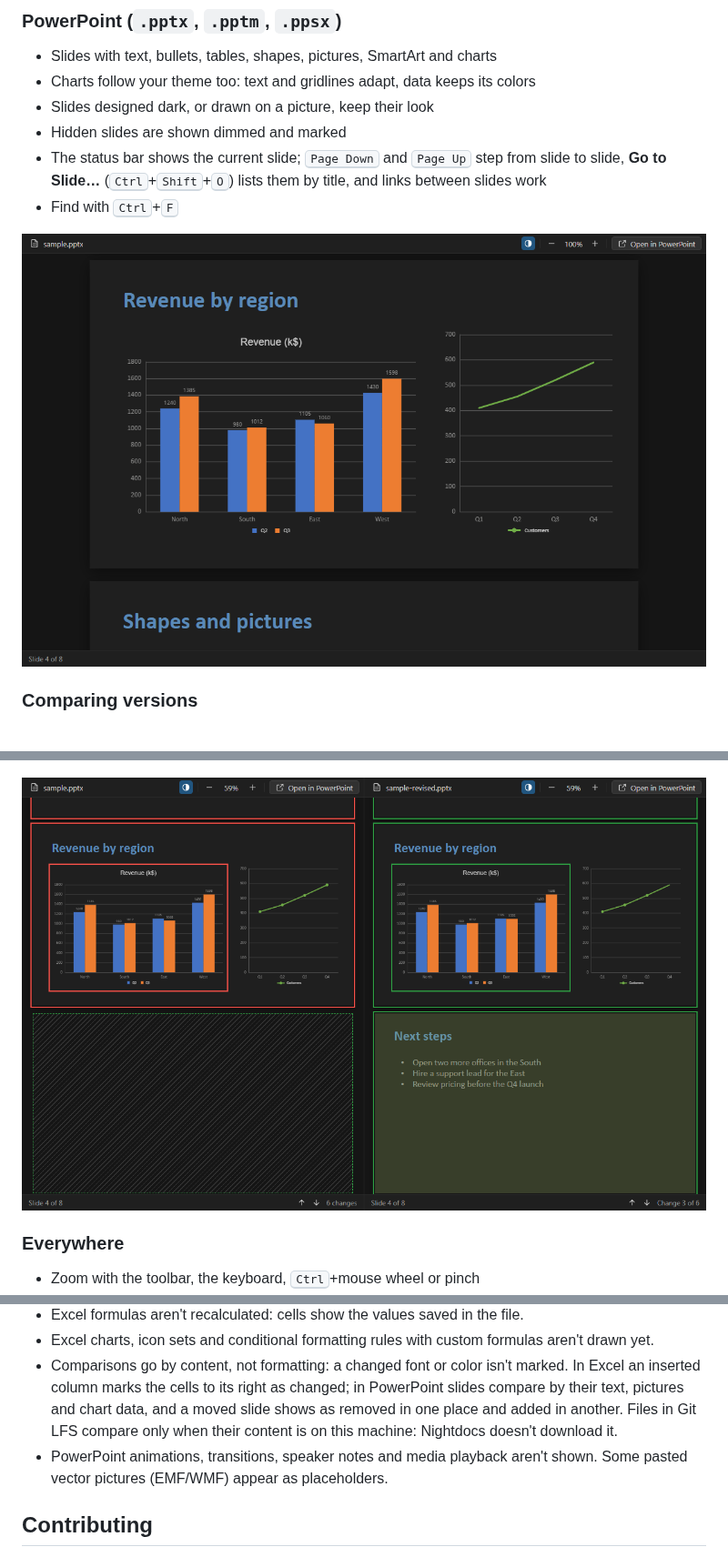
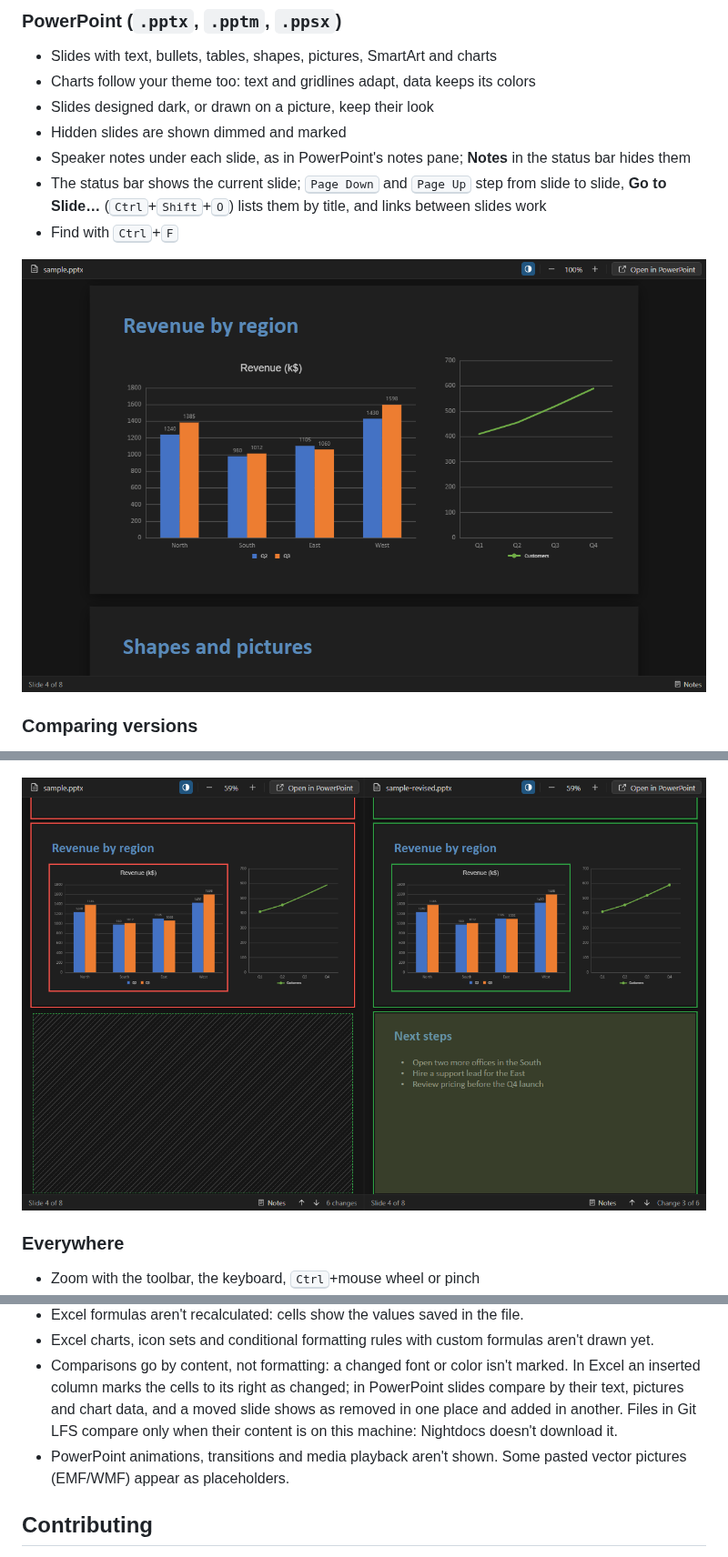
Before and after one commit to mbKalkan/nightdocs, a Markdown page: README.md, 3 parts joined by grey strips. Shown at 91% size. Rendered like a GitHub page; pictures changed too: docs/images/powerpoint-compare-dark.png, docs/images/powerpoint-dark.png.

```diff
--- a/README.md
+++ b/README.md
@@ -64,6 +64,8 @@ marked, and when you need to edit, one click opens the file in Word, Excel or Po
 - Charts follow your theme too: text and gridlines adapt, data keeps its colors
 - Slides designed dark, or drawn on a picture, keep their look
 - Hidden slides are shown dimmed and marked
+- Speaker notes under each slide, as in PowerPoint's notes pane; **Notes** in the status bar hides
+  them
 - The status bar shows the current slide; <kbd>Page Down</kbd> and <kbd>Page Up</kbd> step from
   slide to slide, **Go to Slide…** (<kbd>Ctrl</kbd>+<kbd>Shift</kbd>+<kbd>O</kbd>) lists them by
   title, and links between slides work
@@ -146,7 +148,7 @@ If another extension also opens these files, right-click the file and choose
   text, pictures and chart data, and a moved slide shows as removed in one place and added in
   another. Files in Git LFS compare only when their content is on this machine: Nightdocs doesn't
   download it.
-- PowerPoint animations, transitions, speaker notes and media playback aren't shown. Some pasted
+- PowerPoint animations, transitions and media playback aren't shown. Some pasted
   vector pictures (EMF/WMF) appear as placeholders.
 
 ## Contributing
```
Also changed, not shown: CHANGELOG.md (+2 -0 lines), 15 other files.
